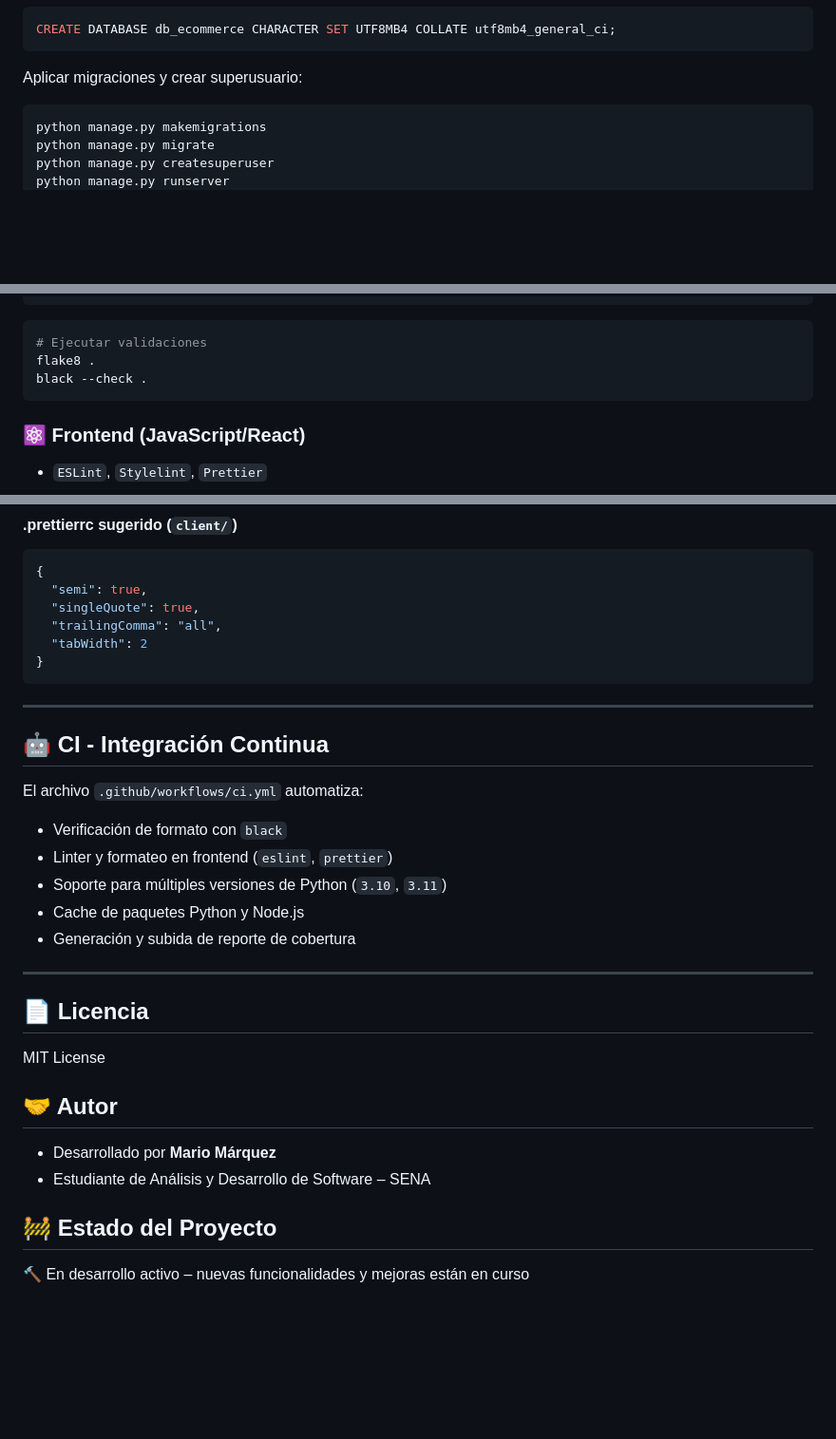
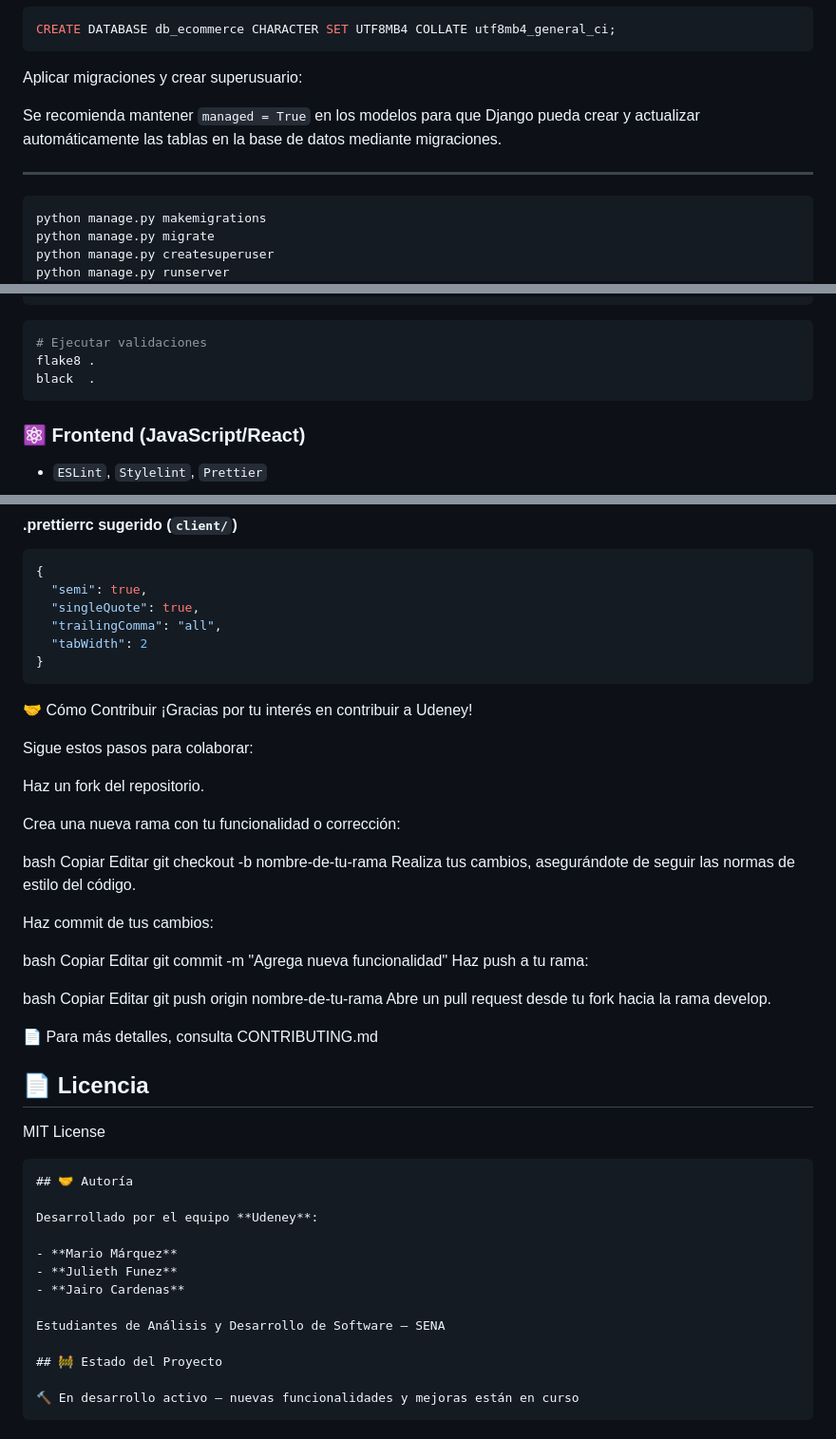
Before and after one commit to Mamm1201/Udeney-v1, a Markdown page: README.md, 3 parts joined by grey strips. Shown at 95% size. Drawn GitHub-style; blank space fills up the shorter version.

````diff
--- a/README.md
+++ b/README.md
@@ -120,6 +120,10 @@ CREATE DATABASE db_ecommerce CHARACTER SET UTF8MB4 COLLATE utf8mb4_general_ci;
 ```
 
 Aplicar migraciones y crear superusuario:
+
+Se recomienda mantener `managed = True` en los modelos para que Django pueda crear y actualizar automáticamente las tablas en la base de datos mediante migraciones.
+
+---
 
 ```bash
 python manage.py makemigrations
@@ -222,7 +265,7 @@ max-line-length = 88
 ```bash
 # Ejecutar validaciones
 flake8 .
-black --check .
+black  .
 ```
 
 ### ⚛️ Frontend (JavaScript/React)
@@ -247,29 +290,53 @@ npx prettier --write .
 }
 ```
 
----
+🤝 Cómo Contribuir
+¡Gracias por tu interés en contribuir a Udeney!
 
-## 🤖 CI - Integración Continua
+Sigue estos pasos para colaborar:
 
-El archivo `.github/workflows/ci.yml` automatiza:
+Haz un fork del repositorio.
 
-- Verificación de formato con `black`
-- Linter y formateo en frontend (`eslint`, `prettier`)
-- Soporte para múltiples versiones de Python (`3.10`, `3.11`)
-- Cache de paquetes Python y Node.js
-- Generación y subida de reporte de cobertura
+Crea una nueva rama con tu funcionalidad o corrección:
 
----
+bash
+Copiar
+Editar
+git checkout -b nombre-de-tu-rama
+Realiza tus cambios, asegurándote de seguir las normas de estilo del código.
+
+Haz commit de tus cambios:
+
+bash
+Copiar
+Editar
+git commit -m "Agrega nueva funcionalidad"
+Haz push a tu rama:
+
+bash
+Copiar
+Editar
+git push origin nombre-de-tu-rama
+Abre un pull request desde tu fork hacia la rama develop.
+
+📄 Para más detalles, consulta CONTRIBUTING.md
 
 ## 📄 Licencia
 
 MIT License
 
-## 🤝 Autor
+```md
+## 🤝 Autoría
 
-- Desarrollado por **Mario Márquez**
-- Estudiante de Análisis y Desarrollo de Software – SENA
+Desarrollado por el equipo **Udeney**:
+
+- **Mario Márquez**
+- **Julieth Funez**
+- **Jairo Cardenas**
+
+Estudiantes de Análisis y Desarrollo de Software – SENA
 
 ## 🚧 Estado del Proyecto
 
 🔨 En desarrollo activo – nuevas funcionalidades y mejoras están en curso
+```
````
Also changed, not shown: other parts of README.md (+71 -32 lines), CONTRIBUTING.md (added, +65 -0 lines).
